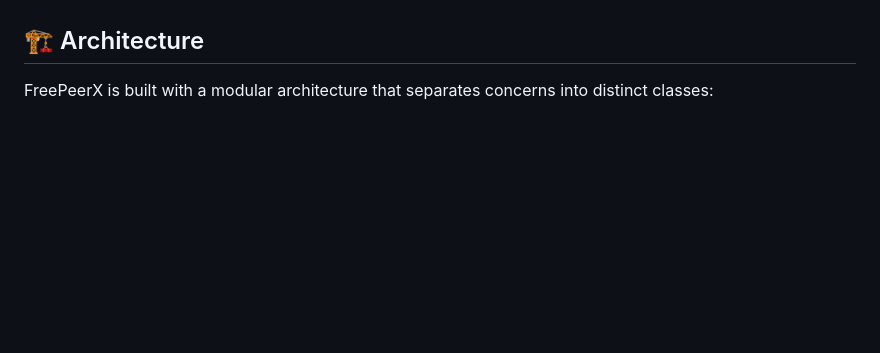
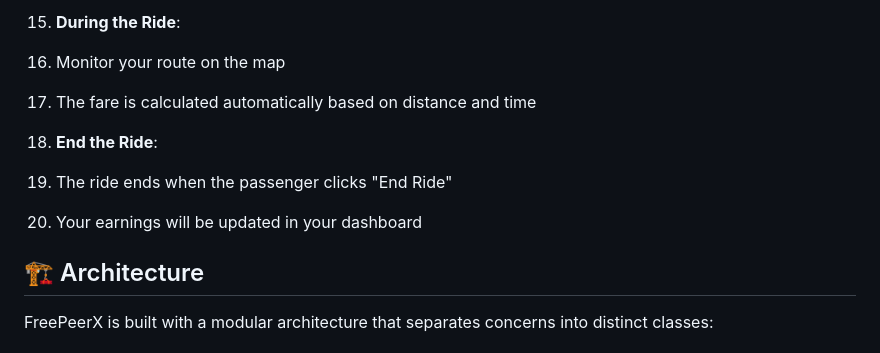
Before and after one commit to Natty4/freepeerX, a Markdown page: README.md, the part around one of its changes. Rendered like a GitHub page; blank space fills up the shorter version.

```diff
--- a/README.md
+++ b/README.md
@@ -192,3 +268,14 @@ http-server -p 8000
+4. **During the Ride**:
+
+1. Monitor your route on the map
+2. The fare is calculated automatically based on distance and time
+
+
+
+5. **End the Ride**:
+
+1. The ride ends when the passenger clicks "End Ride"
+2. Your earnings will be updated in your dashboard
 
 
 
```
Also changed, not shown: other parts of README.md (+79 -2 lines).
